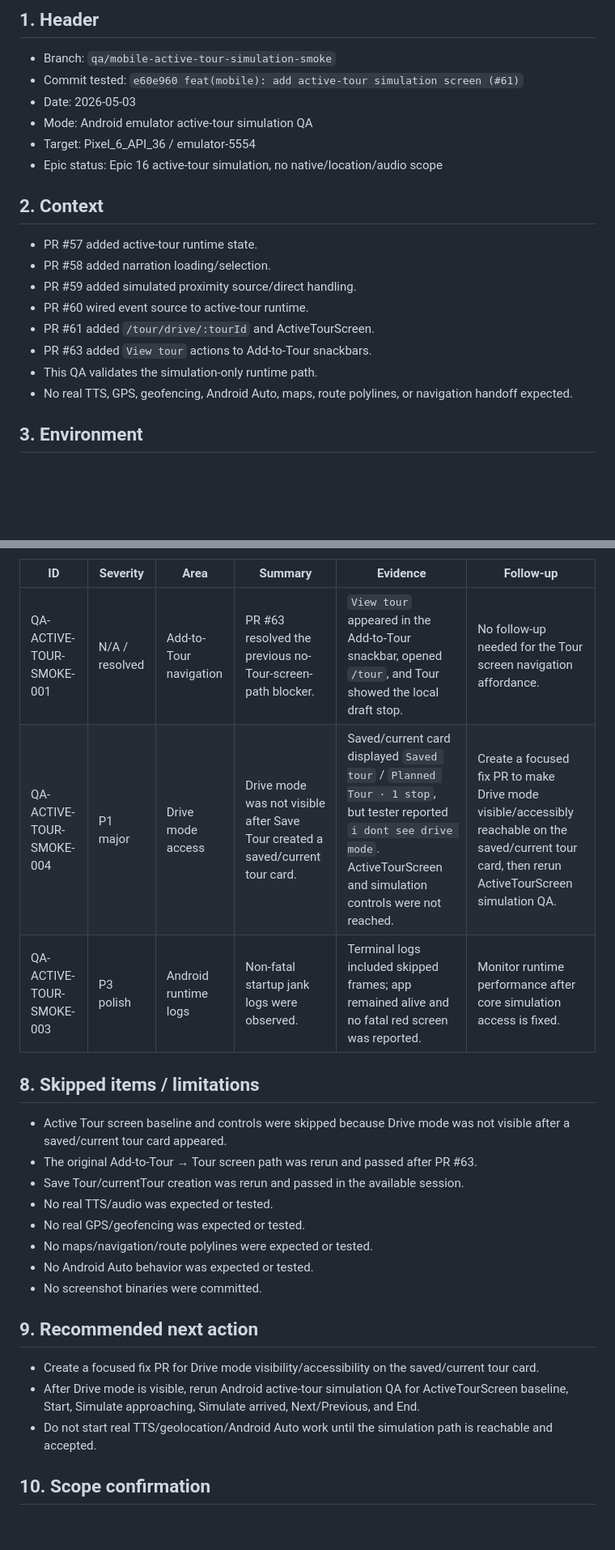
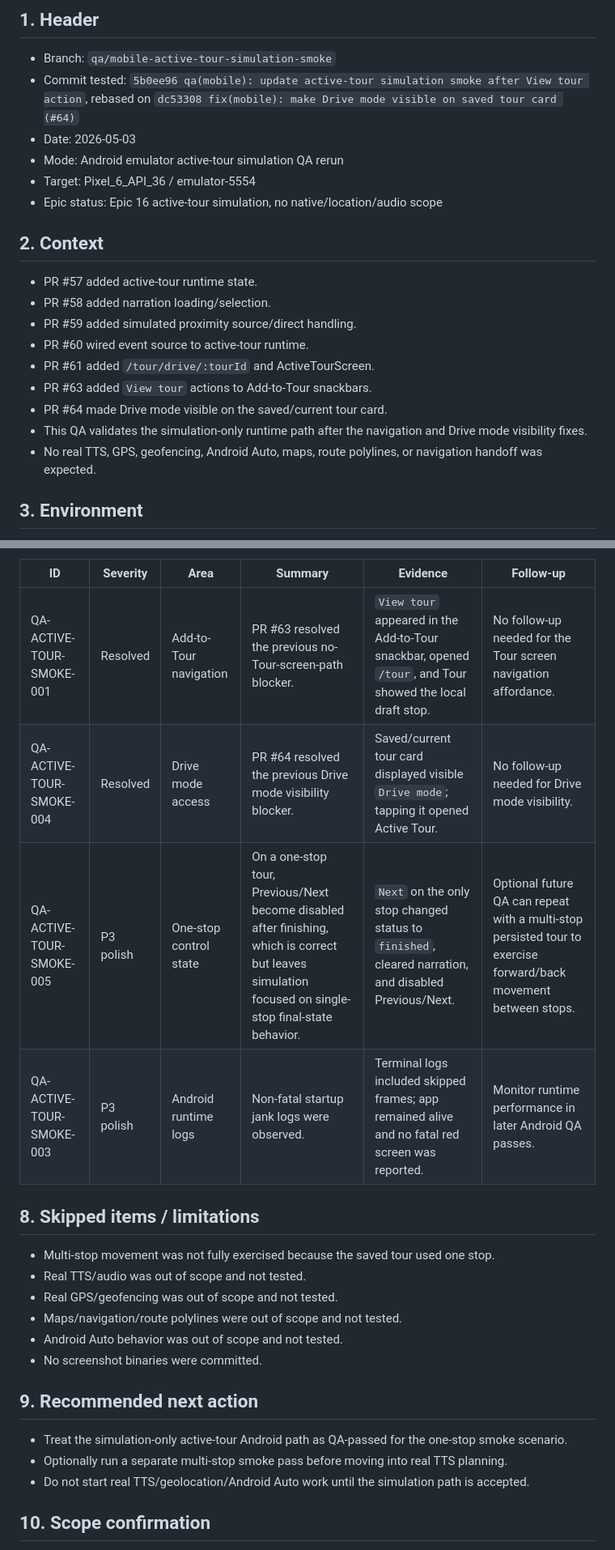
Before and after one commit to xocliwb-afk/project-x-whitelabel, a Markdown page: docs/qa/MOBILE_ACTIVE_TOUR_SIMULATION_SMOKE_2026-05-03.md, 2 parts joined by grey strips. Shown at 81% size. GitHub-like rendering; blank space fills up the shorter version.

```diff
--- a/docs/qa/MOBILE_ACTIVE_TOUR_SIMULATION_SMOKE_2026-05-03.md
+++ b/docs/qa/MOBILE_ACTIVE_TOUR_SIMULATION_SMOKE_2026-05-03.md
@@ -2,9 +2,9 @@
 
 ## 1. Header
 - Branch: `qa/mobile-active-tour-simulation-smoke`
-- Commit tested: `e60e960 feat(mobile): add active-tour simulation screen (#61)`
+- Commit tested: `5b0ee96 qa(mobile): update active-tour simulation smoke after View tour action`, rebased on `dc53308 fix(mobile): make Drive mode visible on saved tour card (#64)`
 - Date: 2026-05-03
-- Mode: Android emulator active-tour simulation QA
+- Mode: Android emulator active-tour simulation QA rerun
 - Target: Pixel_6_API_36 / emulator-5554
 - Epic status: Epic 16 active-tour simulation, no native/location/audio scope
 
@@ -15,8 +15,9 @@
 - PR #60 wired event source to active-tour runtime.
 - PR #61 added `/tour/drive/:tourId` and ActiveTourScreen.
 - PR #63 added `View tour` actions to Add-to-Tour snackbars.
-- This QA validates the simulation-only runtime path.
-- No real TTS, GPS, geofencing, Android Auto, maps, route polylines, or navigation handoff expected.
+- PR #64 made Drive mode visible on the saved/current tour card.
+- This QA validates the simulation-only runtime path after the navigation and Drive mode visibility fixes.
+- No real TTS, GPS, geofencing, Android Auto, maps, route polylines, or navigation handoff was expected.
 
 ## 3. Environment
 - Android emulator: Pixel_6_API_36 / emulator-5554
@@ -81,24 +85,23 @@ The original "no Tour screen path after Add to Tour" blocker is resolved by PR #
 
 | ID | Severity | Area | Summary | Evidence | Follow-up |
 | --- | --- | --- | --- | --- | --- |
-| QA-ACTIVE-TOUR-SMOKE-001 | N/A / resolved | Add-to-Tour navigation | PR #63 resolved the previous no-Tour-screen-path blocker. | `View tour` appeared in the Add-to-Tour snackbar, opened `/tour`, and Tour showed the local draft stop. | No follow-up needed for the Tour screen navigation affordance. |
-| QA-ACTIVE-TOUR-SMOKE-004 | P1 major | Drive mode access | Drive mode was not visible after Save Tour created a saved/current tour card. | Saved/current card displayed `Saved tour` / `Planned Tour · 1 stop`, but tester reported `i dont see drive mode`. ActiveTourScreen and simulation controls were not reached. | Create a focused fix PR to make Drive mode visible/accessibly reachable on the saved/current tour card, then rerun ActiveTourScreen simulation QA. |
-| QA-ACTIVE-TOUR-SMOKE-003 | P3 polish | Android runtime logs | Non-fatal startup jank logs were observed. | Terminal logs included skipped frames; app remained alive and no fatal red screen was reported. | Monitor runtime performance after core simulation access is fixed. |
+| QA-ACTIVE-TOUR-SMOKE-001 | Resolved | Add-to-Tour navigation | PR #63 resolved the previous no-Tour-screen-path blocker. | `View tour` appeared in the Add-to-Tour snackbar, opened `/tour`, and Tour showed the local draft stop. | No follow-up needed for the Tour screen navigation affordance. |
+| QA-ACTIVE-TOUR-SMOKE-004 | Resolved | Drive mode access | PR #64 resolved the previous Drive mode visibility blocker. | Saved/current tour card displayed visible `Drive mode`; tapping it opened Active Tour. | No follow-up needed for Drive mode visibility. |
+| QA-ACTIVE-TOUR-SMOKE-005 | P3 polish | One-stop control state | On a one-stop tour, Previous/Next become disabled after finishing, which is correct but leaves simulation focused on single-stop final-state behavior. | `Next` on the only stop changed status to `finished`, cleared narration, and disabled Previous/Next. | Optional future QA can repeat with a multi-stop persisted tour to exercise forward/back movement between stops. |
+| QA-ACTIVE-TOUR-SMOKE-003 | P3 polish | Android runtime logs | Non-fatal startup jank logs were observed. | Terminal logs included skipped frames; app remained alive and no fatal red screen was reported. | Monitor runtime performance in later Android QA passes. |
 
 ## 8. Skipped items / limitations
-- Active Tour screen baseline and controls were skipped because Drive mode was not visible after a saved/current tour card appeared.
-- The original Add-to-Tour → Tour screen path was rerun and passed after PR #63.
-- Save Tour/currentTour creation was rerun and passed in the available session.
-- No real TTS/audio was expected or tested.
-- No real GPS/geofencing was expected or tested.
-- No maps/navigation/route polylines were expected or tested.
-- No Android Auto behavior was expected or tested.
+- Multi-stop movement was not fully exercised because the saved tour used one stop.
+- Real TTS/audio was out of scope and not tested.
+- Real GPS/geofencing was out of scope and not tested.
+- Maps/navigation/route polylines were out of scope and not tested.
+- Android Auto behavior was out of scope and not tested.
 - No screenshot binaries were committed.
 
 ## 9. Recommended next action
-- Create a focused fix PR for Drive mode visibility/accessibility on the saved/current tour card.
-- After Drive mode is visible, rerun Android active-tour simulation QA for ActiveTourScreen baseline, Start, Simulate approaching, Simulate arrived, Next/Previous, and End.
-- Do not start real TTS/geolocation/Android Auto work until the simulation path is reachable and accepted.
+- Treat the simulation-only active-tour Android path as QA-passed for the one-stop smoke scenario.
+- Optionally run a separate multi-stop smoke pass before moving into real TTS planning.
+- Do not start real TTS/geolocation/Android Auto work until the simulation path is accepted.
 
 ## 10. Scope confirmation
 - No app/API/web/mobile source changes.
```
Also changed, not shown: other parts of docs/qa/MOBILE_ACTIVE_TOUR_SIMULATION_SMOKE_2026-05-03.md (+30 -27 lines).
